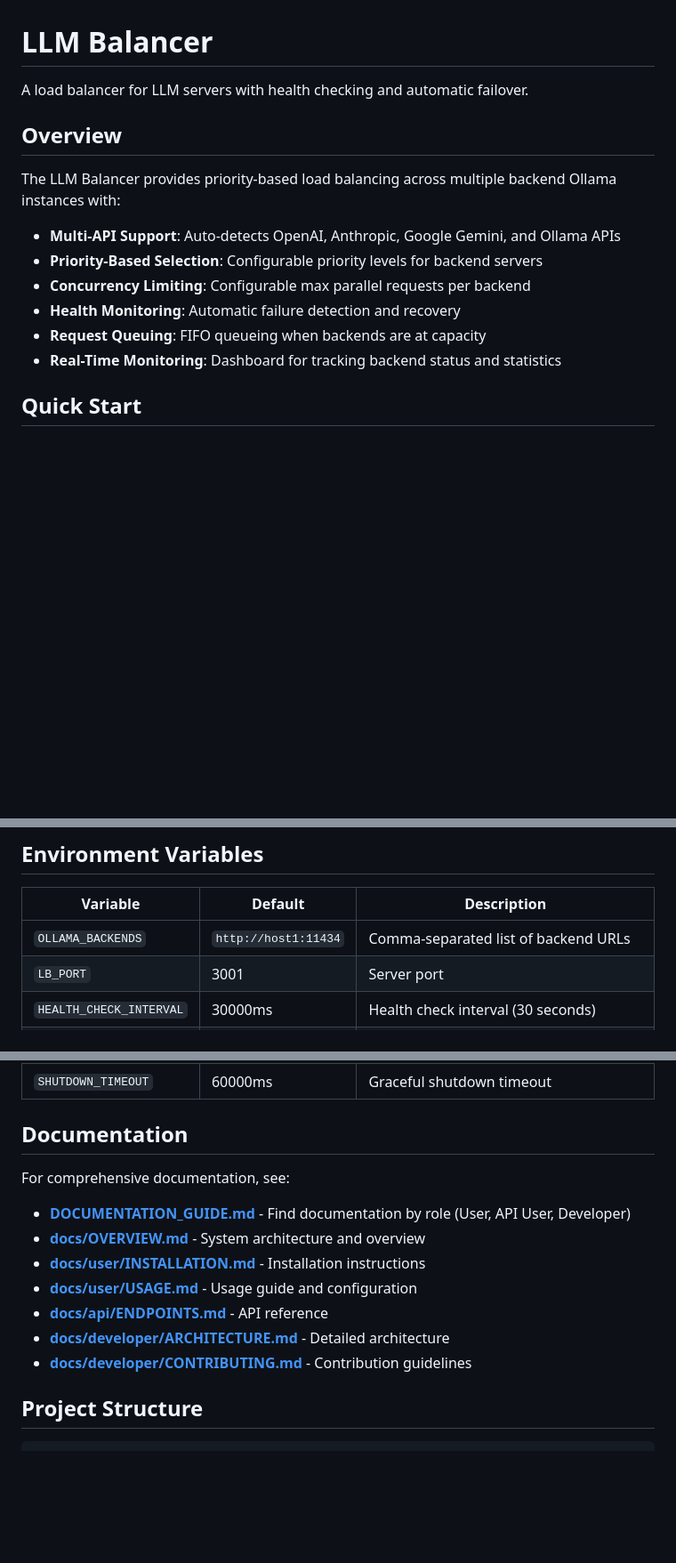
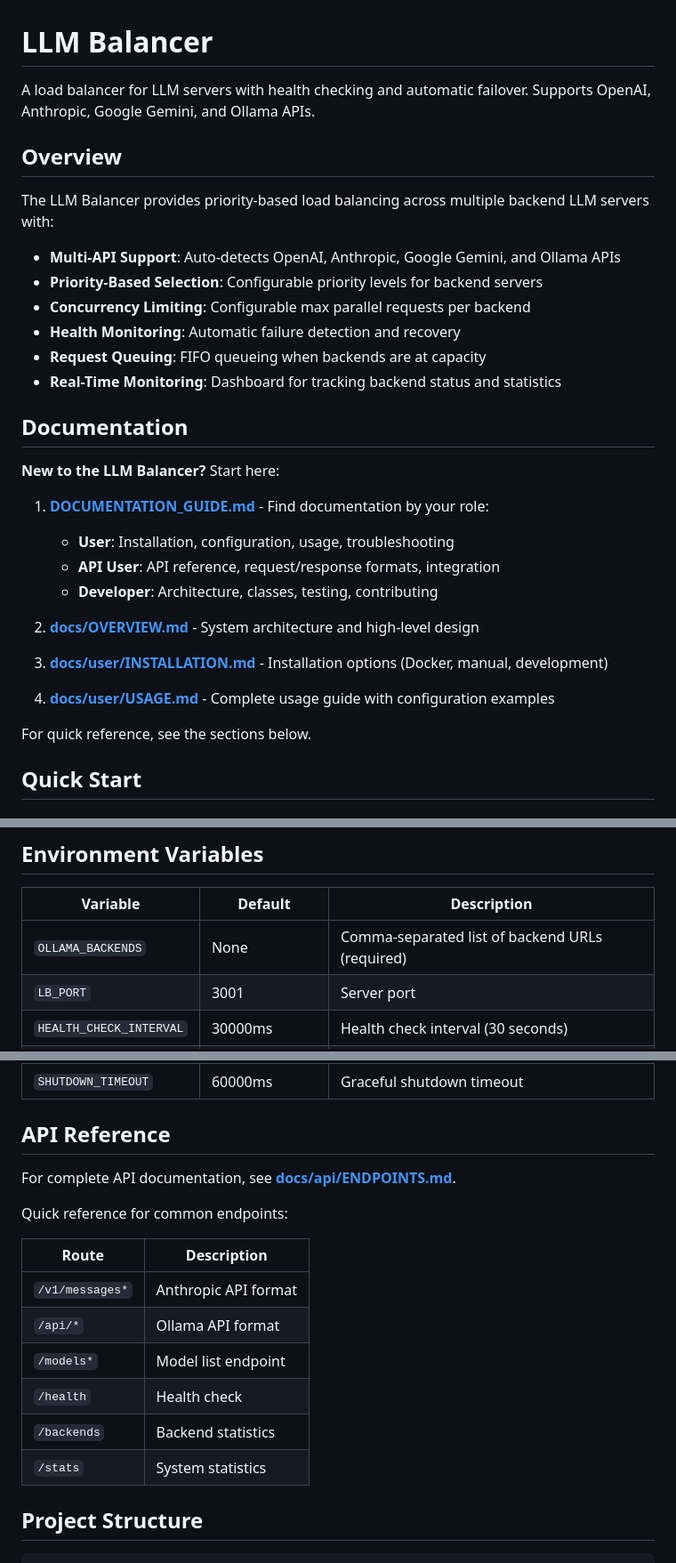
Before and after one commit to Schafer-List-Systems/llm_balancer, a Markdown page: README.md, 3 parts joined by grey strips. Shown at 89% size. GitHub-like rendering; blank space fills up the shorter version.

Commit message:
README: improve documentation navigation and fix outdated info

```diff
--- a/README.md
+++ b/README.md
@@ -1,10 +1,10 @@
 # LLM Balancer
 
-A load balancer for LLM servers with health checking and automatic failover.
+A load balancer for LLM servers with health checking and automatic failover. Supports OpenAI, Anthropic, Google Gemini, and Ollama APIs.
 
 ## Overview
 
-The LLM Balancer provides priority-based load balancing across multiple backend Ollama instances with:
+The LLM Balancer provides priority-based load balancing across multiple backend LLM servers with:
 
 - **Multi-API Support**: Auto-detects OpenAI, Anthropic, Google Gemini, and Ollama APIs
 - **Priority-Based Selection**: Configurable priority levels for backend servers
@@ -12,6 +12,23 @@ The LLM Balancer provides priority-based load balancing across multiple backend
 - **Health Monitoring**: Automatic failure detection and recovery
 - **Request Queuing**: FIFO queueing when backends are at capacity
 - **Real-Time Monitoring**: Dashboard for tracking backend status and statistics
+
+## Documentation
+
+**New to the LLM Balancer?** Start here:
+
+1. **[DOCUMENTATION_GUIDE.md](DOCUMENTATION_GUIDE.md)** - Find documentation by your role:
+   - **User**: Installation, configuration, usage, troubleshooting
+   - **API User**: API reference, request/response formats, integration
+   - **Developer**: Architecture, classes, testing, contributing
+
+2. **[docs/OVERVIEW.md](docs/OVERVIEW.md)** - System architecture and high-level design
+
+3. **[docs/user/INSTALLATION.md](docs/user/INSTALLATION.md)** - Installation options (Docker, manual, development)
+
+4. **[docs/user/USAGE.md](docs/user/USAGE.md)** - Complete usage guide with configuration examples
+
+For quick reference, see the sections below.
 
 ## Quick Start
 
@@ -141,7 +158,7 @@ curl http://localhost:3001/backends
 
 | Variable | Default | Description |
 |----------|---------|-------------|
-| `OLLAMA_BACKENDS` | `http://host1:11434` | Comma-separated list of backend URLs |
+| `OLLAMA_BACKENDS` | None | Comma-separated list of backend URLs (required) |
 | `LB_PORT` | 3001 | Server port |
 | `HEALTH_CHECK_INTERVAL` | 30000ms | Health check interval (30 seconds) |
 | `HEALTH_CHECK_TIMEOUT` | 5000ms | Health check timeout (5 seconds) |
@@ -151,17 +168,20 @@ curl http://localhost:3001/backends
 | `BACKEND_CONCURRENCY_N` | 1 | Maximum concurrent requests for backend at index N |
 | `SHUTDOWN_TIMEOUT` | 60000ms | Graceful shutdown timeout |
 
-## Documentation
+## API Reference
 
-For comprehensive documentation, see:
+For complete API documentation, see **[docs/api/ENDPOINTS.md](docs/api/ENDPOINTS.md)**.
 
-- **[DOCUMENTATION_GUIDE.md](DOCUMENTATION_GUIDE.md)** - Find documentation by role (User, API User, Developer)
-- **[docs/OVERVIEW.md](docs/OVERVIEW.md)** - System architecture and overview
-- **[docs/user/INSTALLATION.md](docs/user/INSTALLATION.md)** - Installation instructions
-- **[docs/user/USAGE.md](docs/user/USAGE.md)** - Usage guide and configuration
-- **[docs/api/ENDPOINTS.md](docs/api/ENDPOINTS.md)** - API reference
-- **[docs/developer/ARCHITECTURE.md](docs/developer/ARCHITECTURE.md)** - Detailed architecture
-- **[docs/developer/CONTRIBUTING.md](docs/developer/CONTRIBUTING.md)** - Contribution guidelines
+Quick reference for common endpoints:
+
+| Route | Description |
+|-------|-------------|
+| `/v1/messages*` | Anthropic API format |
+| `/api/*` | Ollama API format |
+| `/models*` | Model list endpoint |
+| `/health` | Health check |
+| `/backends` | Backend statistics |
+| `/stats` | System statistics |
 
 ## Project Structure
 
```
Also changed, not shown: other parts of README.md (+1 -1 lines).
